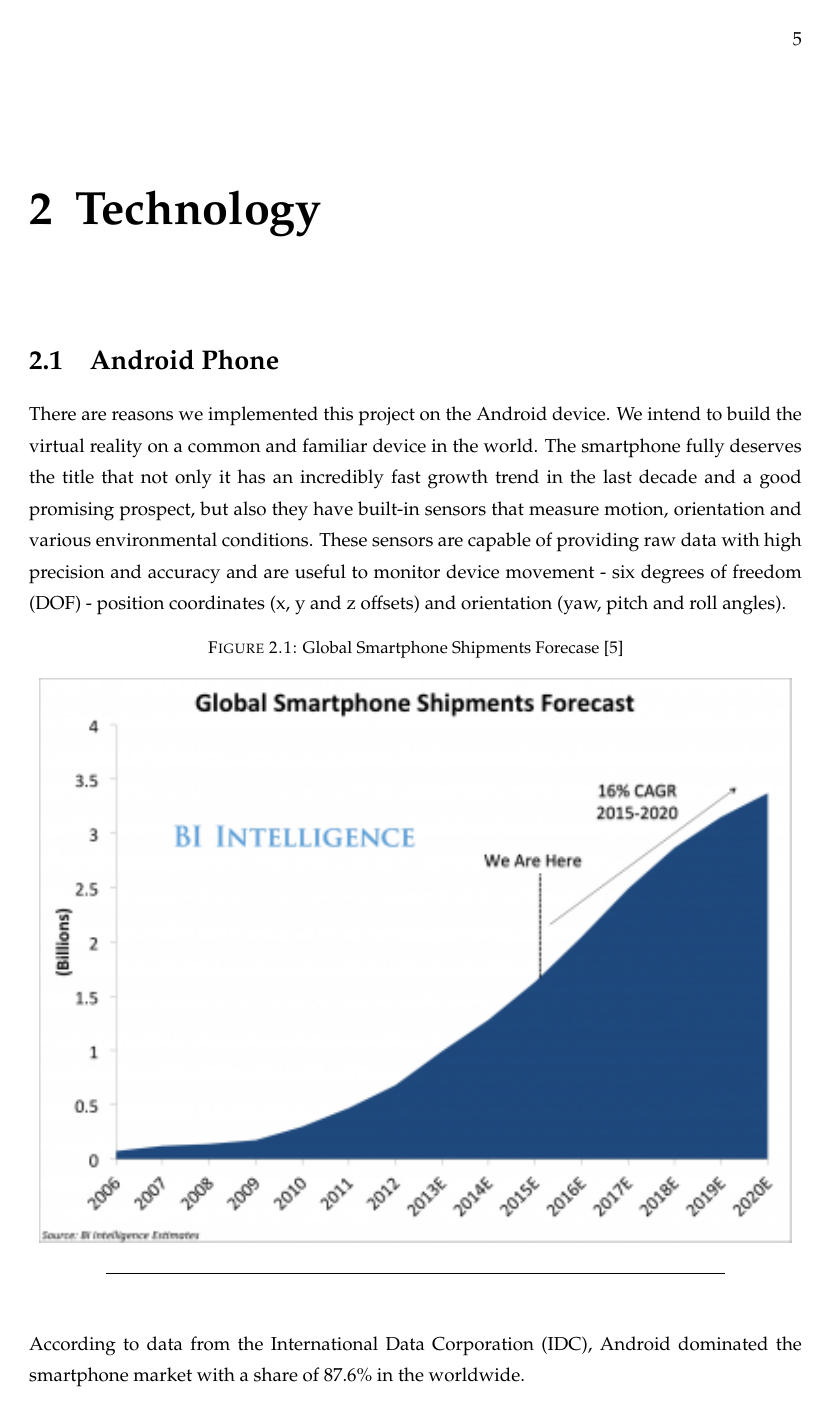
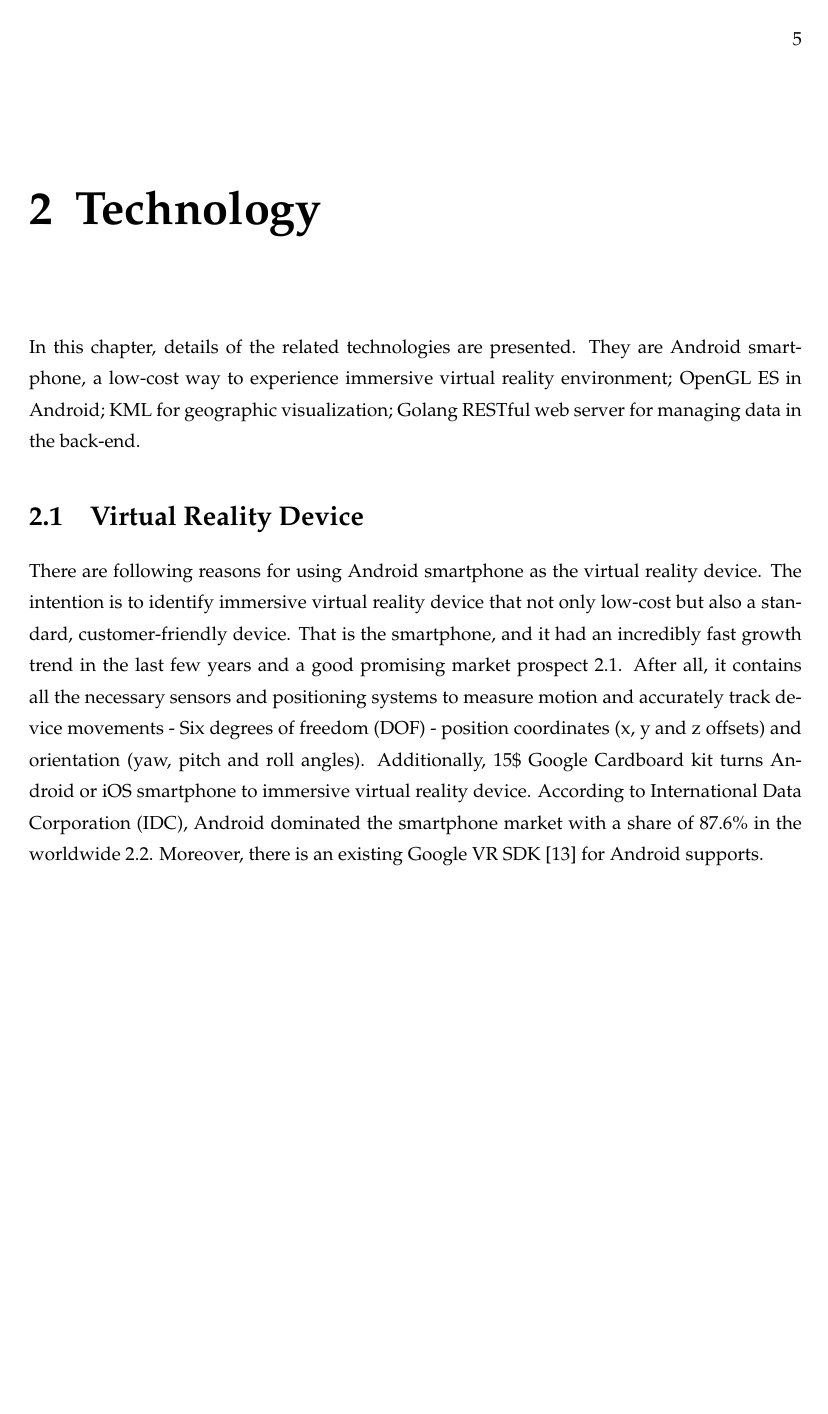
Before and after one commit to jiangyang5157/massey-master-thesis-2016, a LaTeX thesis (main.tex, which reads Chapters/chapter-technology.tex): page 11 of 47. Compiled offline with pdfLaTeX.

Commit message:
abs update

```diff
--- a/Chapters/chapter-technology.tex
+++ b/Chapters/chapter-technology.tex
@@ -4,11 +4,12 @@
 \label{chapter-technology}
 \chapter{Technology}
 
+In this chapter, details of the related technologies are presented. They are Android smartphone, a low-cost way to experience immersive virtual reality environment; OpenGL ES in Android; KML for geographic visualization; Golang RESTful web server for managing data in the back-end.
+
 %****************************************************************
-\section{Android Phone}
+\section{Virtual Reality Device}
 
-%identify an appropriate VR devices, that is to say, a common, customer-friendly devices that require a minimum equipment cost.
-There are reasons we implemented this project on the Android device. We intend to build the virtual reality on a common and familiar device in the world. The smartphone fully deserves the title that not only it has an incredibly fast growth trend in the last decade and a good promising prospect, but also they have built-in sensors that measure motion, orientation and various environmental conditions. These sensors are capable of providing raw data with high precision and accuracy and are useful to monitor device movement - six degrees of freedom (DOF) - position coordinates (x, y and z offsets) and orientation (yaw, pitch and roll angles).
+There are following reasons for using Android smartphone as the virtual reality device. The intention is to identify immersive virtual reality device that not only low-cost but also a standard, customer-friendly device. That is the smartphone, and it had an incredibly fast growth trend in the last few years and a good promising market prospect \ref{fig:smartphone-shipments-forecast}. After all, it contains all the necessary sensors and positioning systems to measure motion and accurately track device movements - Six degrees of freedom (DOF) - position coordinates (x, y and z offsets) and orientation (yaw, pitch and roll angles). Additionally, 15\$ Google Cardboard kit turns Android or iOS smartphone to immersive virtual reality device. According to International Data Corporation (IDC), Android dominated the smartphone market with a share of 87.6\% in the worldwide \ref{fig:smartphone-os-market-share}. Moreover, there is an existing Google VR SDK \cite{google.vr-sdk.2016} for Android supports.
 
 \begin{figure}[H]
 \caption[Global Smartphone Shipments Forecase]{Global Smartphone Shipments Forecase \cite{tony.global-smartphone-market.2015}}
@@ -18,8 +19,6 @@ There are reasons we implemented this project on the Android device. We intend t
 \decoRule
 \end{figure}
 
-According to data from the International Data Corporation (IDC), Android dominated the smartphone market with a share of 87.6\% in the worldwide.
-
 \begin{figure}[H]
 \caption[Smartphone OS Market Share]{Smartphone OS Market Share \cite{idc.smartphone-os-market-share.2016}}
 \label{fig:smartphone-os-market-share}
```
Also changed, not shown: Chapters/chapter-introduction.tex (+1 -1 lines), main.tex (+1 -1 lines), main.pdf, Chapters/chapter-technology.tex (8 more changed lines).
